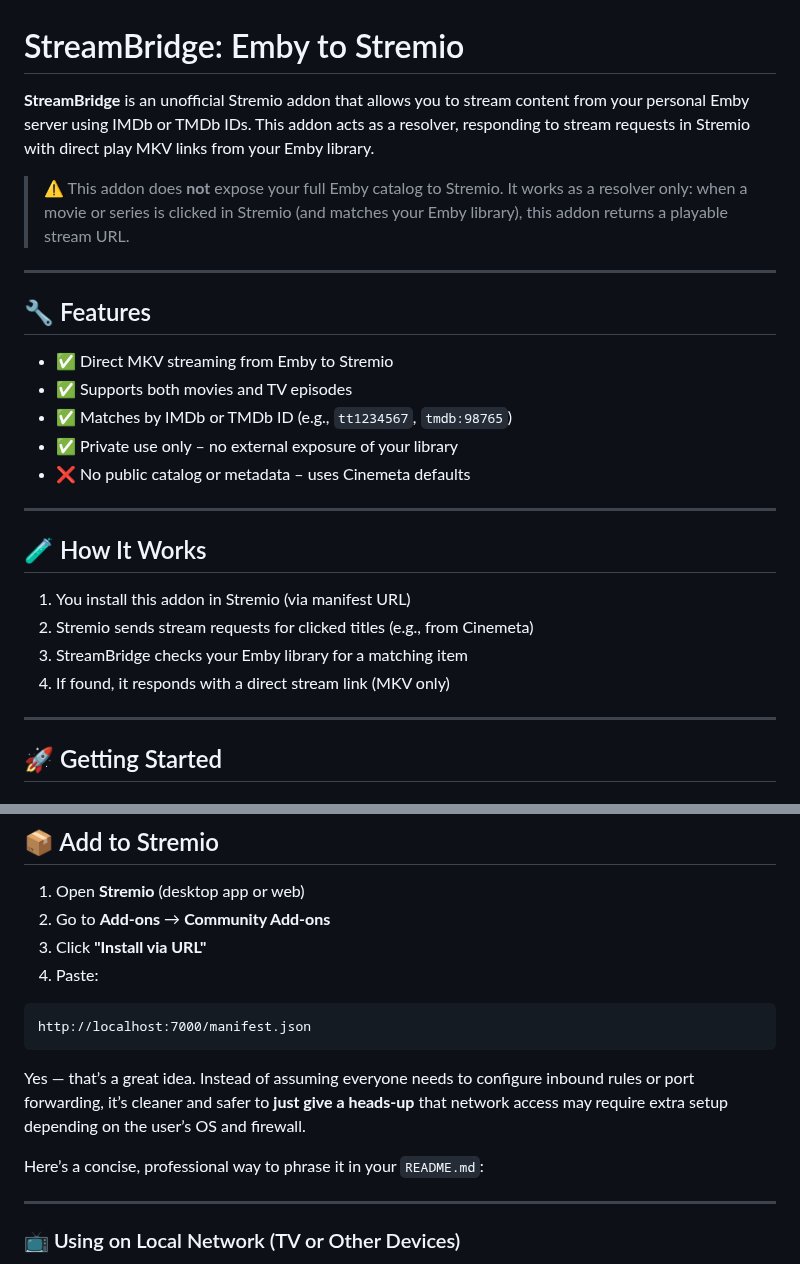
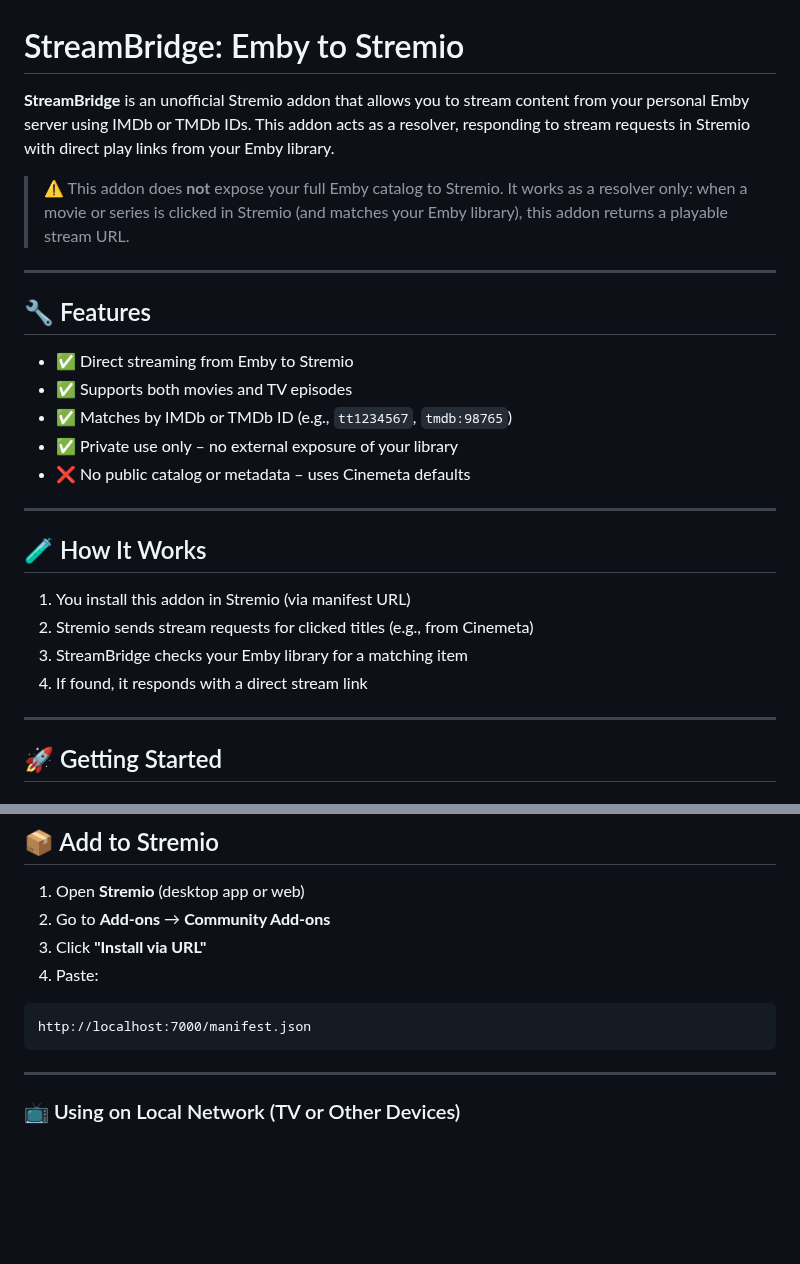
Before and after one commit to vascc124/repreprepo, a Markdown page: readme.md, 2 parts joined by grey strips. Rendered like a GitHub page; blank space fills up the shorter version.

````diff
--- a/readme.md
+++ b/readme.md
@@ -1,6 +1,6 @@
 # StreamBridge: Emby to Stremio
 
-**StreamBridge** is an unofficial Stremio addon that allows you to stream content from your personal Emby server using IMDb or TMDb IDs. This addon acts as a resolver, responding to stream requests in Stremio with direct play MKV links from your Emby library.
+**StreamBridge** is an unofficial Stremio addon that allows you to stream content from your personal Emby server using IMDb or TMDb IDs. This addon acts as a resolver, responding to stream requests in Stremio with direct play links from your Emby library.
 
 > ⚠️ This addon does **not** expose your full Emby catalog to Stremio. It works as a resolver only: when a movie or series is clicked in Stremio (and matches your Emby library), this addon returns a playable stream URL.
 
@@ -8,7 +8,7 @@
 
 ## 🔧 Features
 
-- ✅ Direct MKV streaming from Emby to Stremio
+- ✅ Direct streaming from Emby to Stremio
 - ✅ Supports both movies and TV episodes
 - ✅ Matches by IMDb or TMDb ID (e.g., `tt1234567`, `tmdb:98765`)
 - ✅ Private use only – no external exposure of your library
@@ -21,7 +21,7 @@
 1. You install this addon in Stremio (via manifest URL)
 2. Stremio sends stream requests for clicked titles (e.g., from Cinemeta)
 3. StreamBridge checks your Emby library for a matching item
-4. If found, it responds with a direct stream link (MKV only)
+4. If found, it responds with a direct stream link
 
 ---
 
@@ -72,10 +72,6 @@ http://localhost:7000/manifest.json
 ```
 http://localhost:7000/manifest.json
 ```
-
-Yes — that’s a great idea. Instead of assuming everyone needs to configure inbound rules or port forwarding, it’s cleaner and safer to **just give a heads-up** that network access may require extra setup depending on the user’s OS and firewall.
-
-Here’s a concise, professional way to phrase it in your `README.md`:
 
 ---
 ### 📺 Using on Local Network (TV or Other Devices)
````
